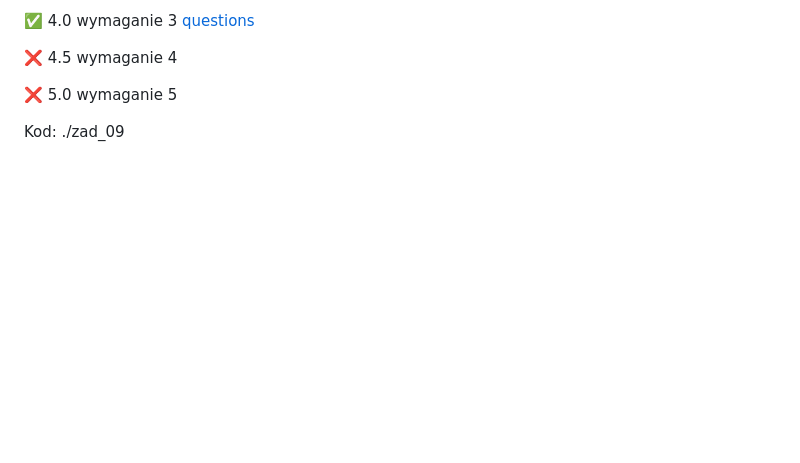
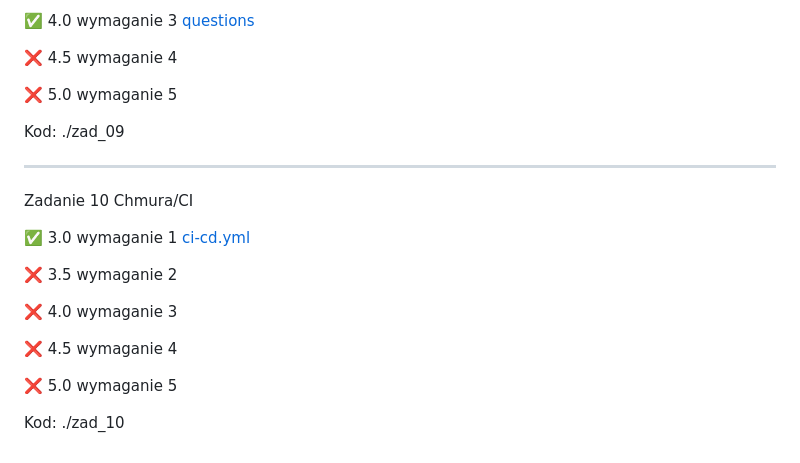
Before and after one commit to tropat/ebiznes, a Markdown page: README.md, the part around the change. Rendered like a GitHub page; blank space fills up the shorter version.

```diff
--- a/README.md
+++ b/README.md
@@ -165,3 +165,19 @@ Zadanie 9 ChatGPT bot
 ❌ 5.0 wymaganie 5
 
 Kod: ./zad_09
+
+-------------------------------
+
+Zadanie 10 Chmura/CI
+
+✅ 3.0 wymaganie 1 [ci-cd.yml](https://github.com/tropat/ebiznes/commit/e3b19e541b9fe0bbd9e725f785d21f7b0e2b189e)
+
+❌ 3.5 wymaganie 2
+
+❌ 4.0 wymaganie 3
+
+❌ 4.5 wymaganie 4
+
+❌ 5.0 wymaganie 5
+
+Kod: ./zad_10
```
